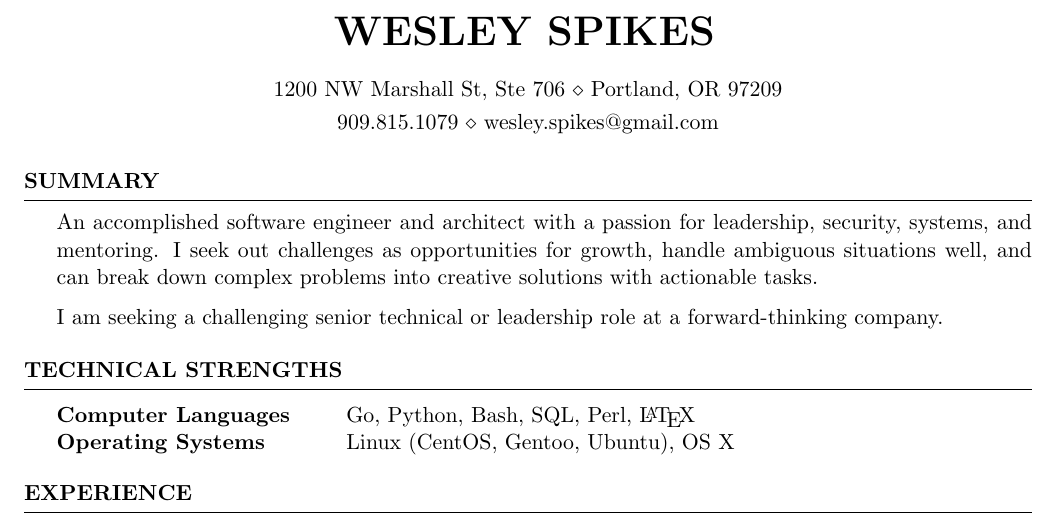
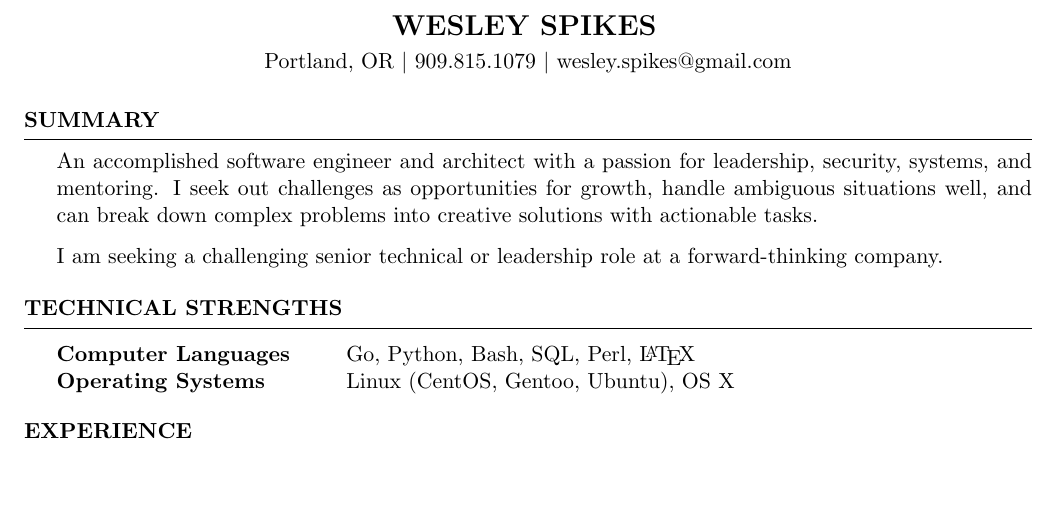
Before and after one commit to SpikesDivZero/resume, a LaTeX CV (spikes.tex, which reads resume.cls): part of page 1 of 2, cut so that both start at the same text, the shorter picture padded with empty space. Compiled offline with pdfLaTeX.

Commit message:
Stashing work

```diff
--- a/resume.cls
+++ b/resume.cls
@@ -57,13 +57,11 @@
 %
 % Use \def to set these before you begin your document.
 %
-% In the \@address* fields, you can use \\ to add an appropriate separator between lines.
-%
 \def \@name {}
 \def \name#1 {\def \@name{#1}}
 
-\def \@address {}
-\def \address #1 {\def \@address{#1}}
+\def \@citystate {}
+\def \citystate #1 {\def \@citystate{#1}}
 
 \def \@phone {}
 \def \phone#1 {\def \@phone{#1}}
@@ -103,10 +101,10 @@
 %
 % Header
 %
-\def \namesize         {\huge}
-\def \nameSkip         {\bigskip}
+\def \namesize         {\Large}
+\def \nameSkip         {\smallskip}
 \def \addressSkip      {\smallskip}
-\def \addressSeparator {$\diamond$}
+\def \addressSeparator {$|$}
 
 \def \printNameLine {
   \hfil{\MakeUppercase{\namesize\bf \@name}}
@@ -124,8 +122,7 @@
 
 \renewcommand{\maketitle}{
   \printNameLine
-  \printAddressLine{\@address}
-  \printAddressLine{\@phone\ \\ \@email}
+  \printAddressLine{\@citystate\ \\ \@phone\ \\ \@email}
 }
 
 \newcommand{\ifdraft}[2] {
--- a/spikes.tex
+++ b/spikes.tex
@@ -6,9 +6,11 @@
 \usepackage{array} % \bfseries tabular columns
 
 \name{Wesley Spikes}
-\address{1200 NW Marshall St, Ste 706 \\ Portland, OR 97209}
+\citystate{Portland, OR}
 \phone{909.815.1079}
 \email{wesley.spikes@gmail.com}
+% TODO: ORR recc
+% TODO: ORR recc add LinkedIn
 
 \begin{document}
 
```
